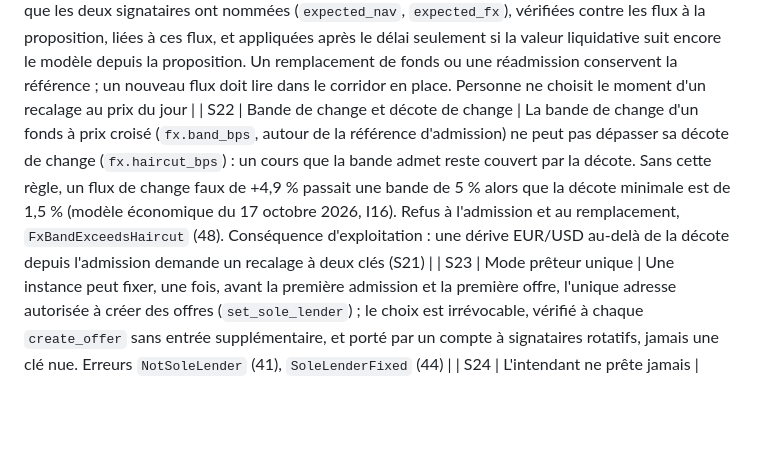
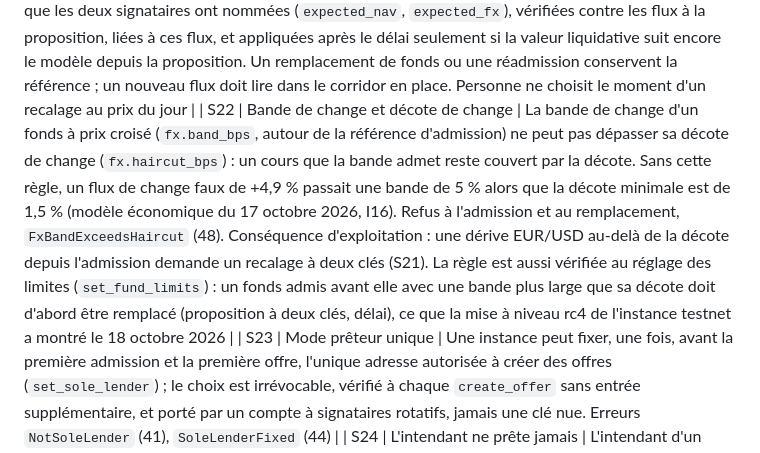
Before and after one commit to EricLtx/hackmeridian-2026, a Markdown page: docs/securite.md, the part around the change. GitHub-like rendering; blank space fills up the shorter version.

Commit message:
S22: note that the band rule is also checked when fund limits are tuned
Co-Authored-By: Claude Fable 5.1 <noreply@anthropic.com>
Claude-Session: https://claude.ai/code/session_01AeRdgE4bJ624326SVnGqX6

```diff
--- a/docs/securite.md
+++ b/docs/securite.md
@@ -134,7 +134,7 @@ Chaque décision ci-dessous a été prise lors du peaufinement du cadrage, sur l
 
 | S20 | Loyer du code du contrat | Les opérations prolongent l'instance du contrat, jamais l'entrée de code : le loyer croît avec la taille, et prolonger un code de 75 Ko à 120 jours coûtait environ 530 XLM sur testnet le 14 octobre 2026, au-delà des frais maximaux d'une transaction. L'utilisateur qui franchissait le seuil aurait payé ce loyer. L'opérateur prolonge désormais le code par tranches de 30 jours au plus (détecteur TTL du monitoring) ; test `operations_extend_the_instance_but_not_the_code` |
 | S21 | Recalage de la référence de prix | La référence de valeur liquidative et de change ne quitte la trajectoire du modèle que par deux voies signées à deux clés : l'admission d'un fonds et le recalage (`propose_reanchor`), qui installe les valeurs que les deux signataires ont nommées (`expected_nav`, `expected_fx`), vérifiées contre les flux à la proposition, liées à ces flux, et appliquées après le délai seulement si la valeur liquidative suit encore le modèle depuis la proposition. Un remplacement de fonds ou une réadmission conservent la référence ; un nouveau flux doit lire dans le corridor en place. Personne ne choisit le moment d'un recalage au prix du jour |
-| S22 | Bande de change et décote de change | La bande de change d'un fonds à prix croisé (`fx.band_bps`, autour de la référence d'admission) ne peut pas dépasser sa décote de change (`fx.haircut_bps`) : un cours que la bande admet reste couvert par la décote. Sans cette règle, un flux de change faux de +4,9 % passait une bande de 5 % alors que la décote minimale est de 1,5 % (modèle économique du 17 octobre 2026, I16). Refus à l'admission et au remplacement, `FxBandExceedsHaircut` (48). Conséquence d'exploitation : une dérive EUR/USD au-delà de la décote depuis l'admission demande un recalage à deux clés (S21) |
+| S22 | Bande de change et décote de change | La bande de change d'un fonds à prix croisé (`fx.band_bps`, autour de la référence d'admission) ne peut pas dépasser sa décote de change (`fx.haircut_bps`) : un cours que la bande admet reste couvert par la décote. Sans cette règle, un flux de change faux de +4,9 % passait une bande de 5 % alors que la décote minimale est de 1,5 % (modèle économique du 17 octobre 2026, I16). Refus à l'admission et au remplacement, `FxBandExceedsHaircut` (48). Conséquence d'exploitation : une dérive EUR/USD au-delà de la décote depuis l'admission demande un recalage à deux clés (S21). La règle est aussi vérifiée au réglage des limites (`set_fund_limits`) : un fonds admis avant elle avec une bande plus large que sa décote doit d'abord être remplacé (proposition à deux clés, délai), ce que la mise à niveau rc4 de l'instance testnet a montré le 18 octobre 2026 |
 | S23 | Mode prêteur unique | Une instance peut fixer, une fois, avant la première admission et la première offre, l'unique adresse autorisée à créer des offres (`set_sole_lender`) ; le choix est irrévocable, vérifié à chaque `create_offer` sans entrée supplémentaire, et porté par un compte à signataires rotatifs, jamais une clé nue. Erreurs `NotSoleLender` (41), `SoleLenderFixed` (44) |
 | S24 | L'intendant ne prête jamais | L'intendant d'un fonds, et son dernier intendant installé, ne peut être attesté, approuvé, prêteur d'une offre listant ce fonds, destinataire d'une saisie ou d'une redirection ; un prêteur approuvé ne peut devenir intendant ni sauvegarde d'intendant (règlement MMF, article 35 : pas de soutien externe). Erreur `StewardCannotLend` (40) |
 | S25 | Attestation cosignée avant approbation | Une approbation exige une attestation signée par le prêteur et par l'intendant en place (`attest_lender`), qui n'enregistre que le hash d'une déclaration hors chaîne ; la révocation efface l'attestation ; l'approbation porte l'adresse de l'intendant qui l'a accordée, et offres et prêts nouveaux exigent l'approbation de l'intendant en place, les positions ouvertes restant livrables (S8). Erreur `AttestationMissing` (42) |
```
